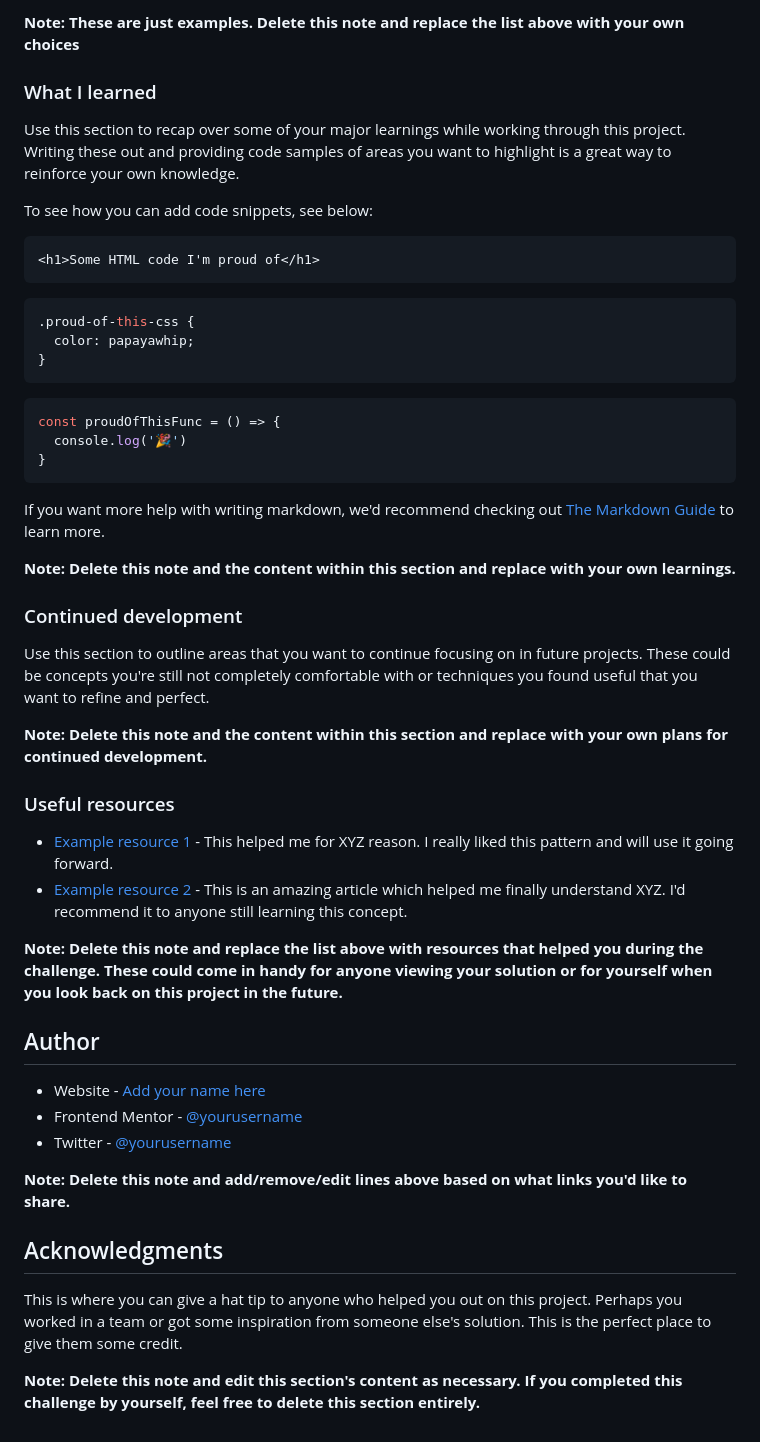
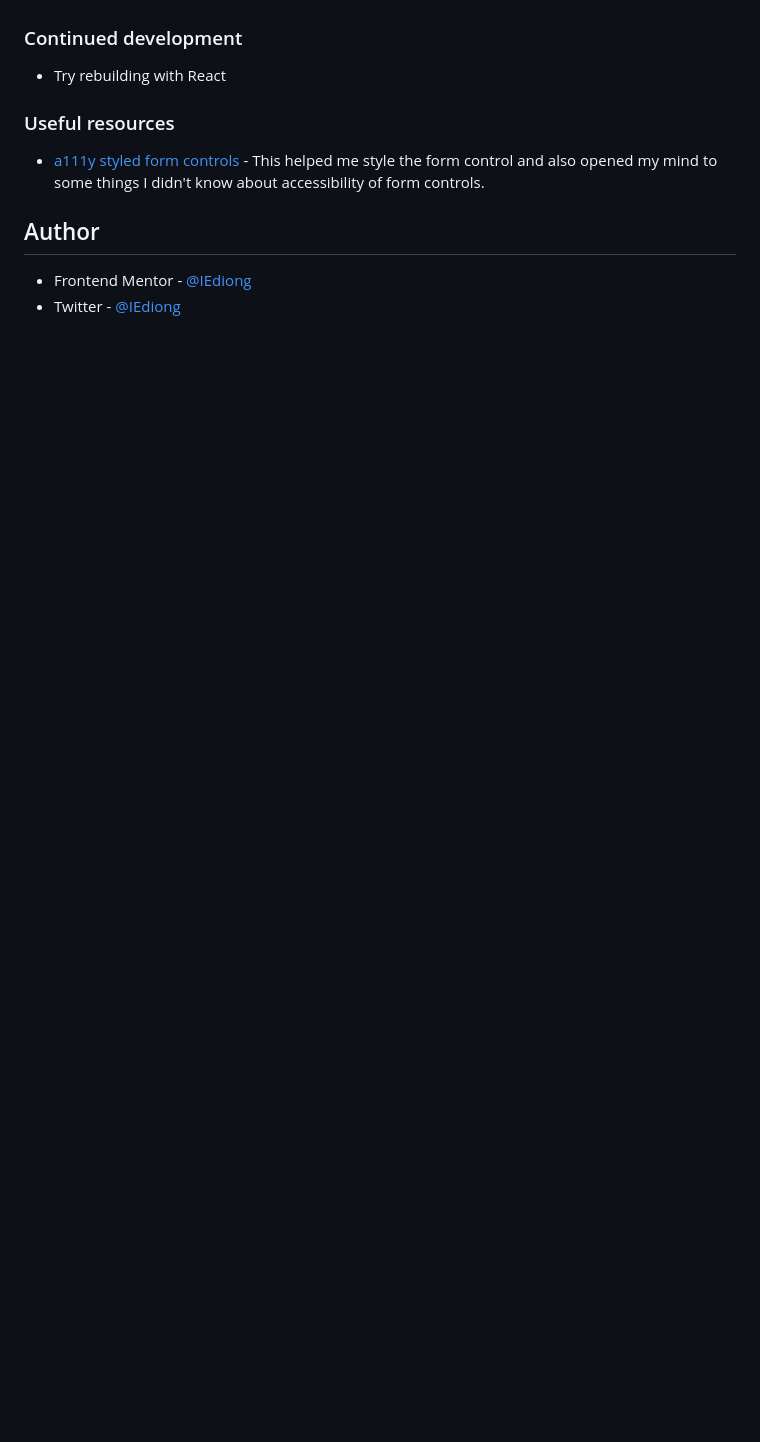
Before and after one commit to IEdiong/fem-pricing-component-with-toggle, a Markdown page: README.md, the part around the change printed below. Rendered like a GitHub page; blank space fills up the shorter version.

````diff
--- a/README.md
+++ b/README.md
@@ -60,53 +45,15 @@ Then crop/optimize/edit your image however you like, add it to your project, and
 
-**Note: These are just examples. Delete this note and replace the list above with your own choices**
-
-### What I learned
-
-Use this section to recap over some of your major learnings while working through this project. Writing these out and providing code samples of areas you want to highlight is a great way to reinforce your own knowledge.
-
-To see how you can add code snippets, see below:
-
-```html
-<h1>Some HTML code I'm proud of</h1>
-```
-```css
-.proud-of-this-css {
-  color: papayawhip;
-}
-```
-```js
-const proudOfThisFunc = () => {
-  console.log('🎉')
-}
-```
-
-If you want more help with writing markdown, we'd recommend checking out [The Markdown Guide](https://www.markdownguide.org/) to learn more.
-
-**Note: Delete this note and the content within this section and replace with your own learnings.**
 
 ### Continued development
 
-Use this section to outline areas that you want to continue focusing on in future projects. These could be concepts you're still not completely comfortable with or techniques you found useful that you want to refine and perfect.
-
-**Note: Delete this note and the content within this section and replace with your own plans for continued development.**
+- Try rebuilding with React
 
 ### Useful resources
 
-- [Example resource 1](https://www.example.com) - This helped me for XYZ reason. I really liked this pattern and will use it going forward.
-- [Example resource 2](https://www.example.com) - This is an amazing article which helped me finally understand XYZ. I'd recommend it to anyone still learning this concept.
+- [a111y styled form controls](https://scottaohara.github.io/a11y_styled_form_controls/) - This helped me style the form control and also opened my mind to some things I didn't know about accessibility of form controls.
 
-**Note: Delete this note and replace the list above with resources that helped you during the challenge. These could come in handy for anyone viewing your solution or for yourself when you look back on this project in the future.**
 
 ## Author
 
-- Website - [Add your name here](https://www.your-site.com)
-- Frontend Mentor - [@yourusername](https://www.frontendmentor.io/profile/yourusername)
-- Twitter - [@yourusername](https://www.twitter.com/yourusername)
-
-**Note: Delete this note and add/remove/edit lines above based on what links you'd like to share.**
-
-## Acknowledgments
-
-This is where you can give a hat tip to anyone who helped you out on this project. Perhaps you worked in a team or got some inspiration from someone else's solution. This is the perfect place to give them some credit.
-
-**Note: Delete this note and edit this section's content as necessary. If you completed this challenge by yourself, feel free to delete this section entirely.**
+- Frontend Mentor - [@IEdiong](https://www.frontendmentor.io/profile/IEdiong)
+- Twitter - [@IEdiong](https://www.twitter.com/IEdiong)
````
Also changed, not shown: other parts of README.md (+2 -17 lines), screenshots/screenshot.png (added), 1 other file.
